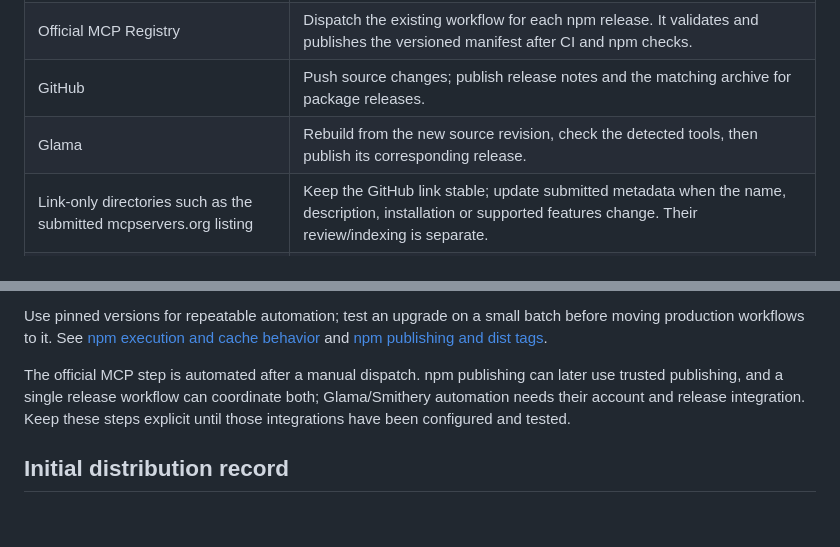
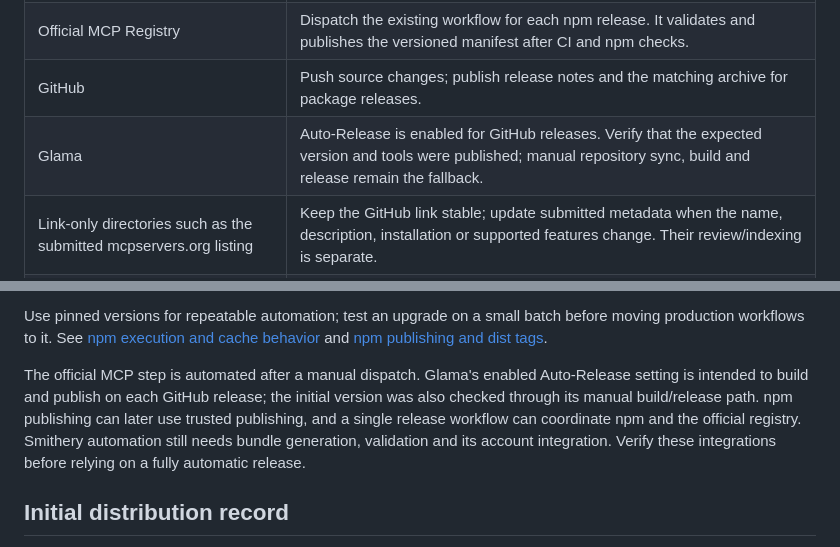
Before and after one commit to Swih/ritoko, a Markdown page: docs/release.md, 2 parts joined by grey strips. Rendered like a GitHub page; blank space fills up the shorter version.

Commit message:
Clarify enabled Glama auto-release and manual fallback

```diff
--- a/docs/release.md
+++ b/docs/release.md
@@ -70,7 +70,7 @@ For each executable change, choose a new version, align the package, root lock,
 | npm | Publish a new immutable version; stable publications use the `latest` tag by default. Git pushes do not publish packages. |
 | Official MCP Registry | Dispatch the existing workflow for each npm release. It validates and publishes the versioned manifest after CI and npm checks. |
 | GitHub | Push source changes; publish release notes and the matching archive for package releases. |
-| Glama | Rebuild from the new source revision, check the detected tools, then publish its corresponding release. |
+| Glama | Auto-Release is enabled for GitHub releases. Verify that the expected version and tools were published; manual repository sync, build and release remain the fallback. |
 | Link-only directories such as the submitted mcpservers.org listing | Keep the GitHub link stable; update submitted metadata when the name, description, installation or supported features change. Their review/indexing is separate. |
 | Smithery | Build and test a new MCPB bundle, then publish its release. The npm tarball does not replace a bundle. |
 
@@ -83,7 +83,7 @@ Consumers choose their update policy:
 
 Use pinned versions for repeatable automation; test an upgrade on a small batch before moving production workflows to it. See [npm execution and cache behavior](https://docs.npmjs.com/cli/v11/commands/npm-exec/) and [npm publishing and dist tags](https://docs.npmjs.com/cli/v11/commands/npm-publish/).
 
-The official MCP step is automated after a manual dispatch. npm publishing can later use trusted publishing, and a single release workflow can coordinate both; Glama/Smithery automation needs their account and release integration. Keep these steps explicit until those integrations have been configured and tested.
+The official MCP step is automated after a manual dispatch. Glama's enabled Auto-Release setting is intended to build and publish on each GitHub release; the initial version was also checked through its manual build/release path. npm publishing can later use trusted publishing, and a single release workflow can coordinate npm and the official registry. Smithery automation still needs bundle generation, validation and its account integration. Verify these integrations before relying on a fully automatic release.
 
 ## Initial distribution record
 
```
